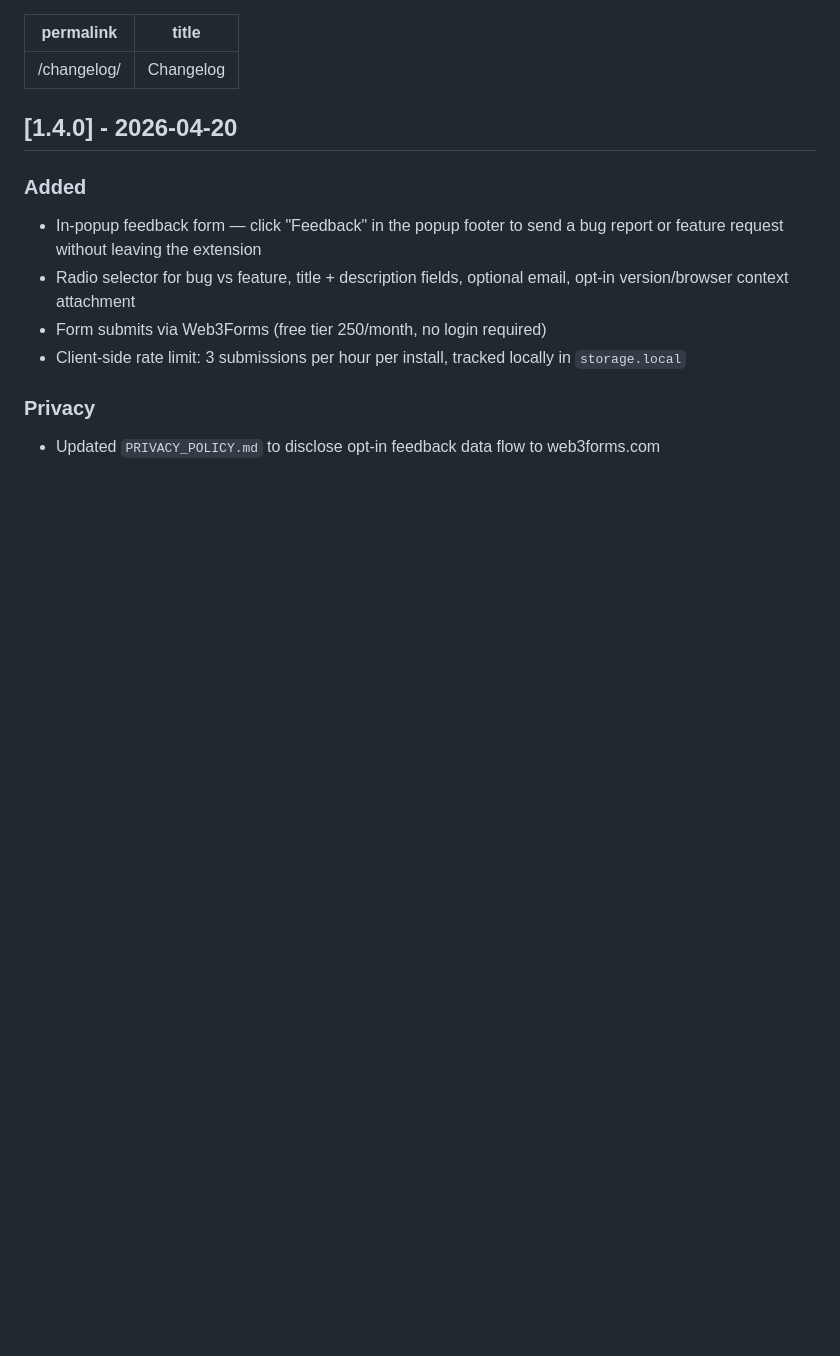
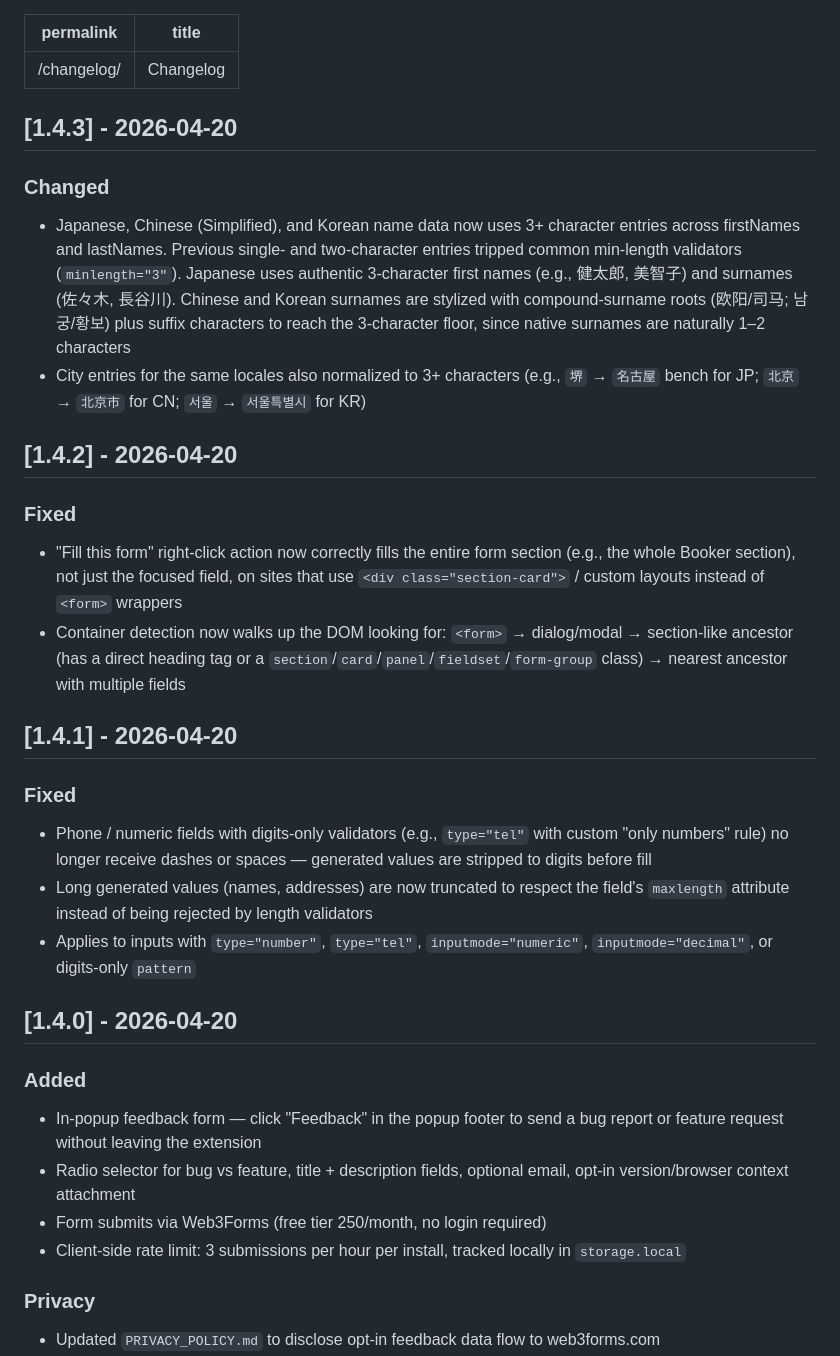
Before and after one commit to supafill/supafill.github.io, a Markdown page: changelog.md, the part around the change. GitHub-like rendering; blank space fills up the shorter version.

Commit message:
update changelog content

```diff
--- a/changelog.md
+++ b/changelog.md
@@ -2,6 +2,25 @@
 permalink: /changelog/
 title: Changelog
 ---
+
+## [1.4.3] - 2026-04-20
+
+### Changed
+- Japanese, Chinese (Simplified), and Korean name data now uses 3+ character entries across firstNames and lastNames. Previous single- and two-character entries tripped common min-length validators (`minlength="3"`). Japanese uses authentic 3-character first names (e.g., 健太郎, 美智子) and surnames (佐々木, 長谷川). Chinese and Korean surnames are stylized with compound-surname roots (欧阳/司马; 남궁/황보) plus suffix characters to reach the 3-character floor, since native surnames are naturally 1–2 characters
+- City entries for the same locales also normalized to 3+ characters (e.g., `堺` → `名古屋` bench for JP; `北京` → `北京市` for CN; `서울` → `서울특별시` for KR)
+
+## [1.4.2] - 2026-04-20
+
+### Fixed
+- "Fill this form" right-click action now correctly fills the entire form section (e.g., the whole Booker section), not just the focused field, on sites that use `<div class="section-card">` / custom layouts instead of `<form>` wrappers
+- Container detection now walks up the DOM looking for: `<form>` → dialog/modal → section-like ancestor (has a direct heading tag or a `section`/`card`/`panel`/`fieldset`/`form-group` class) → nearest ancestor with multiple fields
+
+## [1.4.1] - 2026-04-20
+
+### Fixed
+- Phone / numeric fields with digits-only validators (e.g., `type="tel"` with custom "only numbers" rule) no longer receive dashes or spaces — generated values are stripped to digits before fill
+- Long generated values (names, addresses) are now truncated to respect the field's `maxlength` attribute instead of being rejected by length validators
+- Applies to inputs with `type="number"`, `type="tel"`, `inputmode="numeric"`, `inputmode="decimal"`, or digits-only `pattern`
 
 ## [1.4.0] - 2026-04-20
 
```
